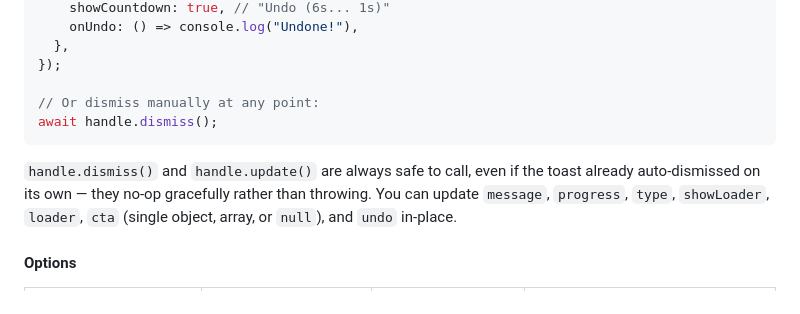
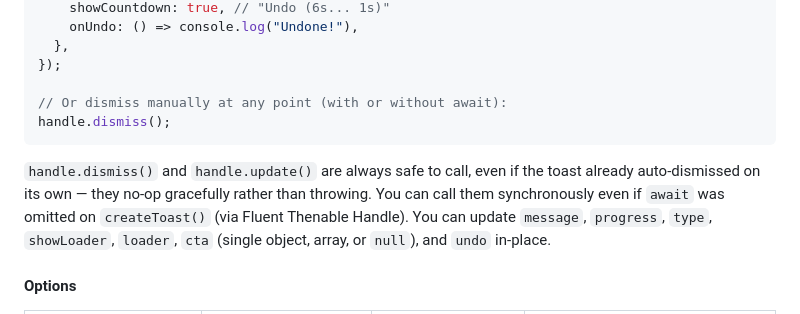
Before and after one commit to sammy-cool/customizable-toast-notification, a Markdown page: README.md, the part around the change. GitHub-like rendering.

Commit message:
docs: clarify fluent thenable handle in api reference

````diff
--- a/README.md
+++ b/README.md
@@ -180,12 +180,13 @@ await handle.update({
   },
 });
 
-// Or dismiss manually at any point:
-await handle.dismiss();
+// Or dismiss manually at any point (with or without await):
+handle.dismiss();
 ```
 
 `handle.dismiss()` and `handle.update()` are always safe to call, even if the toast already
-auto-dismissed on its own — they no-op gracefully rather than throwing. You can update `message`,
+auto-dismissed on its own — they no-op gracefully rather than throwing. You can call them synchronously
+even if `await` was omitted on `createToast()` (via Fluent Thenable Handle). You can update `message`,
 `progress`, `type`, `showLoader`, `loader`, `cta` (single object, array, or `null`), and `undo` in-place.
 
 #### Options
````
